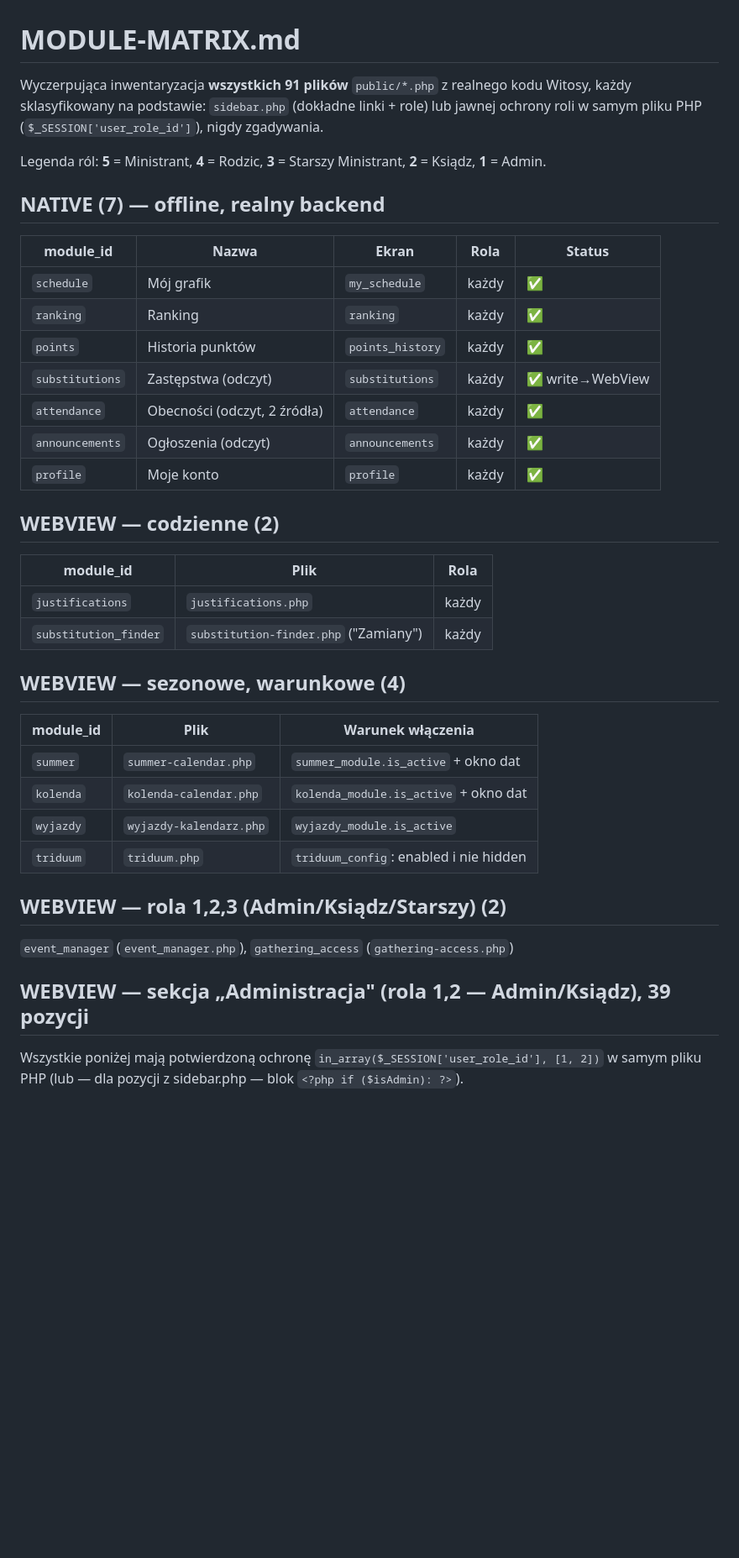
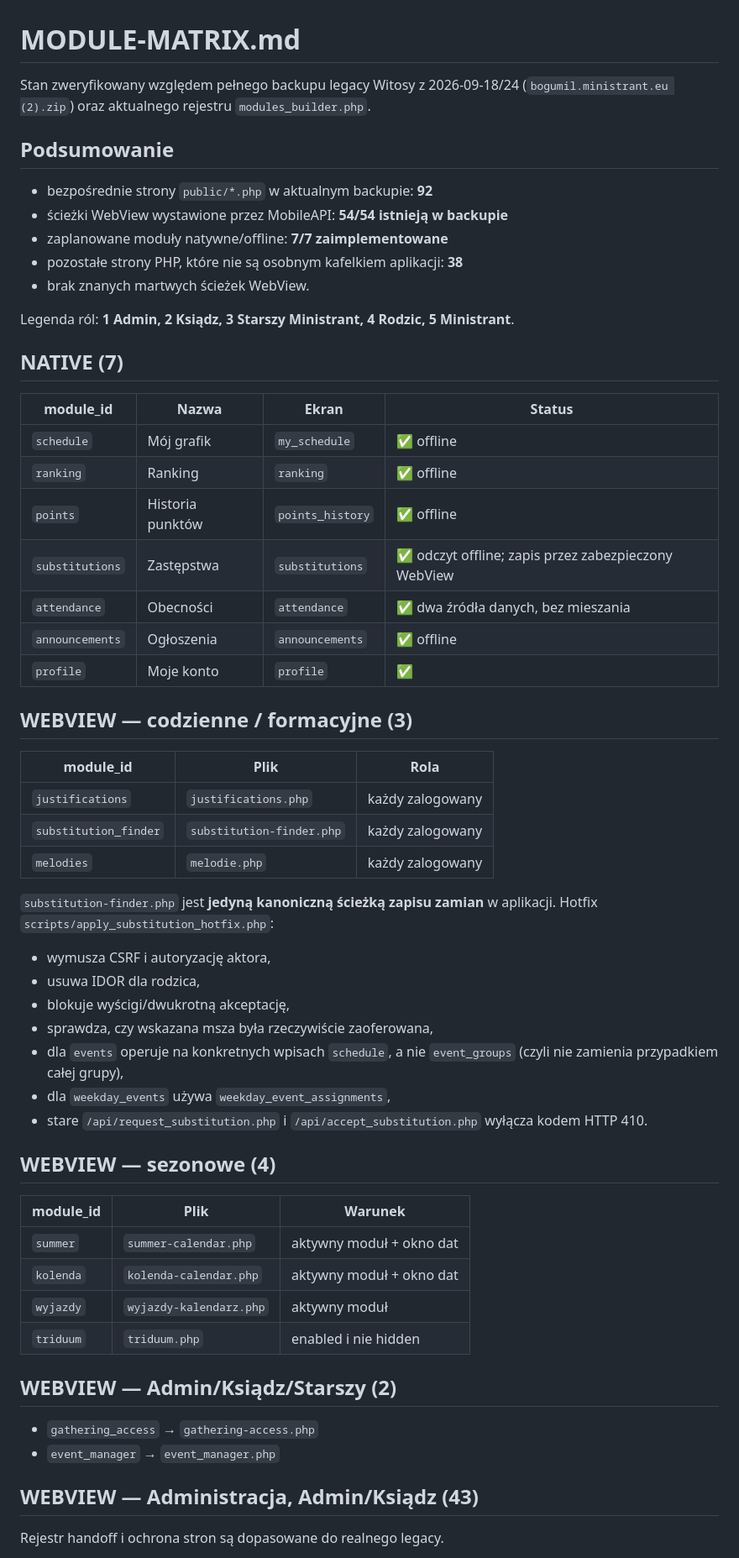
Before and after one commit to doniniks2004-hue/MinistrantManager, a Markdown page: mobileapi-core-deployment/docs/MODULE-MATRIX.md, the part around one of its changes. Shown at 84% size. GitHub-like rendering; blank space fills up the shorter version.

```diff
--- a/mobileapi-core-deployment/docs/MODULE-MATRIX.md
+++ b/mobileapi-core-deployment/docs/MODULE-MATRIX.md
@@ -1,46 +1,66 @@
 # MODULE-MATRIX.md
 
-Wyczerpująca inwentaryzacja **wszystkich 91 plików** `public/*.php` z
-realnego kodu Witosy, każdy sklasyfikowany na podstawie: `sidebar.php`
-(dokładne linki + role) lub jawnej ochrony roli w samym pliku PHP
-(`$_SESSION['user_role_id']`), nigdy zgadywania.
+Stan zweryfikowany względem pełnego backupu legacy Witosy z 2026-09-18/24
+(`bogumil.ministrant.eu (2).zip`) oraz aktualnego rejestru
+`modules_builder.php`.
 
-Legenda ról: **5** = Ministrant, **4** = Rodzic, **3** = Starszy
-Ministrant, **2** = Ksiądz, **1** = Admin.
+## Podsumowanie
 
-## NATIVE (7) — offline, realny backend
+- bezpośrednie strony `public/*.php` w aktualnym backupie: **92**
+- ścieżki WebView wystawione przez MobileAPI: **54/54 istnieją w backupie**
+- zaplanowane moduły natywne/offline: **7/7 zaimplementowane**
+- pozostałe strony PHP, które nie są osobnym kafelkiem aplikacji: **38**
+- brak znanych martwych ścieżek WebView.
 
-| module_id | Nazwa | Ekran | Rola | Status |
-|---|---|---|---|---|
-| `schedule` | Mój grafik | `my_schedule` | każdy | ✅ |
-| `ranking` | Ranking | `ranking` | każdy | ✅ |
-| `points` | Historia punktów | `points_history` | każdy | ✅ |
-| `substitutions` | Zastępstwa (odczyt) | `substitutions` | każdy | ✅ write→WebView |
-| `attendance` | Obecności (odczyt, 2 źródła) | `attendance` | każdy | ✅ |
-| `announcements` | Ogłoszenia (odczyt) | `announcements` | każdy | ✅ |
-| `profile` | Moje konto | `profile` | każdy | ✅ |
+Legenda ról: **1 Admin, 2 Ksiądz, 3 Starszy Ministrant, 4 Rodzic, 5 Ministrant**.
 
-## WEBVIEW — codzienne (2)
+## NATIVE (7)
+
+| module_id | Nazwa | Ekran | Status |
+|---|---|---|---|
+| `schedule` | Mój grafik | `my_schedule` | ✅ offline |
+| `ranking` | Ranking | `ranking` | ✅ offline |
+| `points` | Historia punktów | `points_history` | ✅ offline |
+| `substitutions` | Zastępstwa | `substitutions` | ✅ odczyt offline; zapis przez zabezpieczony WebView |
+| `attendance` | Obecności | `attendance` | ✅ dwa źródła danych, bez mieszania |
+| `announcements` | Ogłoszenia | `announcements` | ✅ offline |
+| `profile` | Moje konto | `profile` | ✅ |
+
+## WEBVIEW — codzienne / formacyjne (3)
 
 | module_id | Plik | Rola |
 |---|---|---|
-| `justifications` | `justifications.php` | każdy |
-| `substitution_finder` | `substitution-finder.php` ("Zamiany") | każdy |
+| `justifications` | `justifications.php` | każdy zalogowany |
+| `substitution_finder` | `substitution-finder.php` | każdy zalogowany |
+| `melodies` | `melodie.php` | każdy zalogowany |
 
-## WEBVIEW — sezonowe, warunkowe (4)
+`substitution-finder.php` jest **jedyną kanoniczną ścieżką zapisu zamian**
+w aplikacji. Hotfix `scripts/apply_substitution_hotfix.php`:
+- wymusza CSRF i autoryzację aktora,
+- usuwa IDOR dla rodzica,
+- blokuje wyścigi/dwukrotną akceptację,
+- sprawdza, czy wskazana msza była rzeczywiście zaoferowana,
+- dla `events` operuje na konkretnych wpisach `schedule`, a nie
+  `event_groups` (czyli nie zamienia przypadkiem całej grupy),
+- dla `weekday_events` używa `weekday_event_assignments`,
+- stare `/api/request_substitution.php` i `/api/accept_substitution.php`
+  wyłącza kodem HTTP 410.
 
-| module_id | Plik | Warunek włączenia |
+## WEBVIEW — sezonowe (4)
+
+| module_id | Plik | Warunek |
 |---|---|---|
-| `summer` | `summer-calendar.php` | `summer_module.is_active` + okno dat |
-| `kolenda` | `kolenda-calendar.php` | `kolenda_module.is_active` + okno dat |
-| `wyjazdy` | `wyjazdy-kalendarz.php` | `wyjazdy_module.is_active` |
-| `triduum` | `triduum.php` | `triduum_config`: enabled i nie hidden |
+| `summer` | `summer-calendar.php` | aktywny moduł + okno dat |
+| `kolenda` | `kolenda-calendar.php` | aktywny moduł + okno dat |
+| `wyjazdy` | `wyjazdy-kalendarz.php` | aktywny moduł |
+| `triduum` | `triduum.php` | enabled i nie hidden |
 
-## WEBVIEW — rola 1,2,3 (Admin/Ksiądz/Starszy) (2)
+## WEBVIEW — Admin/Ksiądz/Starszy (2)
 
-`event_manager` (`event_manager.php`), `gathering_access` (`gathering-access.php`)
+- `gathering_access` → `gathering-access.php`
+- `event_manager` → `event_manager.php`
 
-## WEBVIEW — sekcja „Administracja" (rola 1,2 — Admin/Ksiądz), 39 pozycji
+## WEBVIEW — Administracja, Admin/Ksiądz (43)
 
-Wszystkie poniżej mają potwierdzoną ochronę `in_array($_SESSION['user_role_id'], [1, 2])` w samym pliku PHP (lub — dla pozycji z sidebar.php — blok `<?php if ($isAdmin): ?>`).
+Rejestr handoff i ochrona stron są dopasowane do realnego legacy.
 
```
Also changed, not shown: other parts of mobileapi-core-deployment/docs/MODULE-MATRIX.md (+70 -48 lines).
